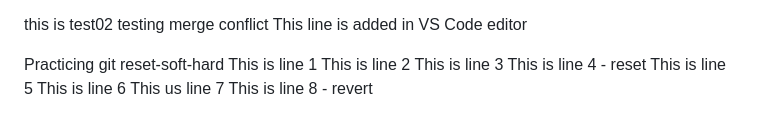
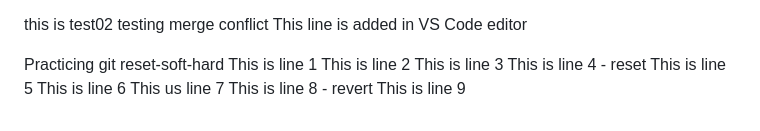
Before and after one commit to MoeNamini/week1-aws-s3-static, a Markdown page: README.md, the part around the change. Rendered like a GitHub page.

Commit message:
line09 - revert

```diff
--- a/README.md
+++ b/README.md
@@ -268,3 +268,4 @@ This is line 5
 This is line 6
 This us line 7
 This is line 8 - revert
+This is line 9
```
